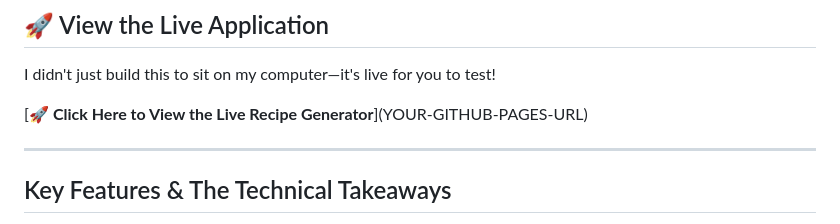
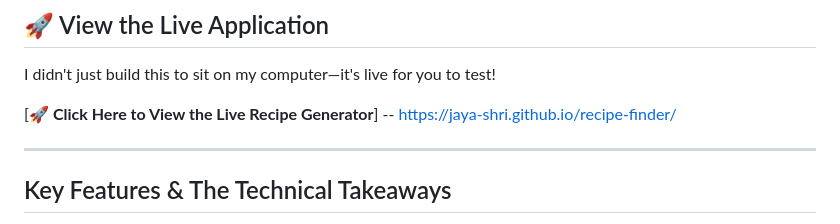
Before and after one commit to JAYA-SHRI/recipe-finder, a Markdown page: README.md, the part around the change. GitHub-like rendering.

```diff
--- a/README.md
+++ b/README.md
@@ -12,7 +12,7 @@ This project showcases my ability to build a **full-featured, client-side applic
 
 I didn't just build this to sit on my computer—it's live for you to test!
 
-\[🚀 **Click Here to View the Live Recipe Generator**](YOUR-GITHUB-PAGES-URL)
+\[🚀 **Click Here to View the Live Recipe Generator**] -- https://jaya-shri.github.io/recipe-finder/
 
 ***
 
```
